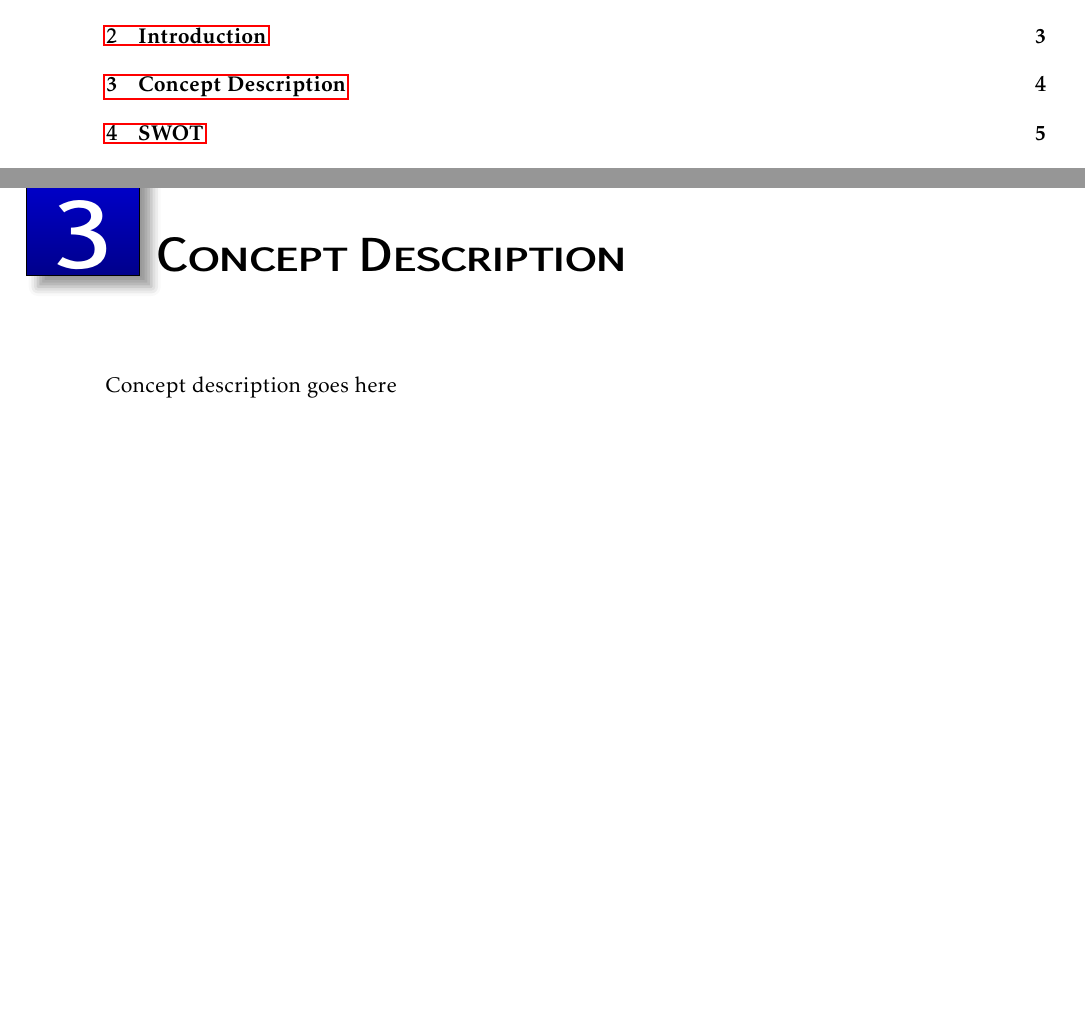
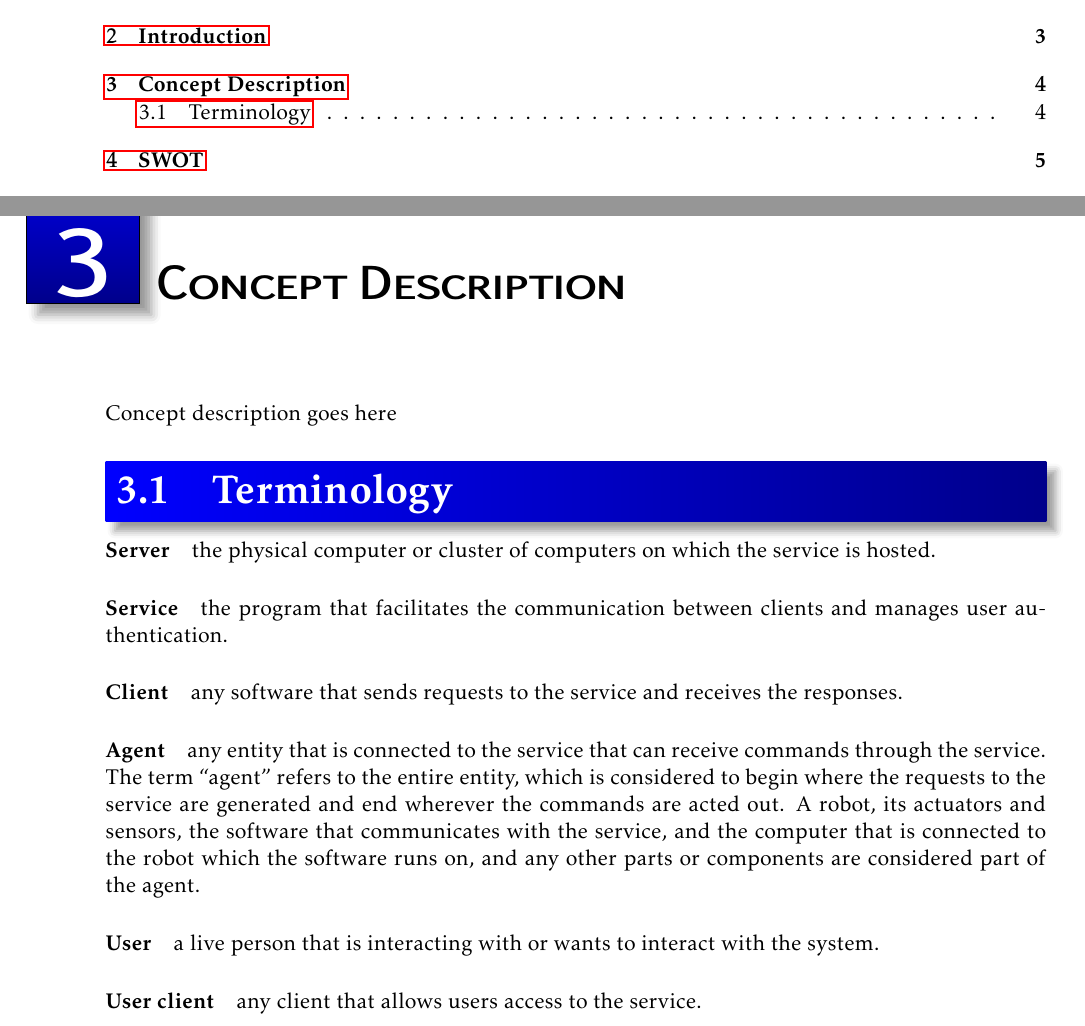
Before and after one commit to tverrkraftig/technical-report, a LaTeX document (report.tex, which reads concept_description/concept_description.tex, concept_description/terminology.tex): two parts of pages 3 and 5 of 11, joined at a grey line, cut so that both start at the same text, the shorter picture padded with empty space. Compiled offline with pdfLaTeX.

Commit message:
defined some terminology

```diff
--- a/concept_description/concept_description.tex
+++ b/concept_description/concept_description.tex
@@ -1,5 +1,11 @@
 \chapter{Concept Description}
 Concept description goes here
 %TODO: Figure out what a concept description is
+% I think it's a description of the concept
+% where "the concept" is what we are doing/trying to do/have done/want to do/the project
 
 %TODO: Write a concept description of the project.
+
+
+\section{Terminology}
+\input{concept_description/terminology.tex}
--- /dev/null
+++ b/concept_description/terminology.tex
@@ -0,0 +1,14 @@
+% Terminology!
+\paragraph{Server} the physical computer or cluster of computers on which the service is hosted.
+
+\paragraph{Service} the program that facilitates the communication between clients and manages user authentication.
+
+\paragraph{Client} any software that sends requests to the service and receives the responses.
+
+\paragraph{Agent} any entity that is connected to the service that can receive commands through the service.
+The term ``agent'' refers to the entire entity, which is considered to begin where the requests to the service are generated and end wherever the commands are acted out.
+A robot, its actuators and sensors, the software that communicates with the service, and the computer that is connected to the robot which the software runs on, and any other parts or components are considered part of the agent.
+
+\paragraph{User} a live person that is interacting with or wants to interact with the system.
+
+\paragraph{User client} any client that allows users access to the service.
```
